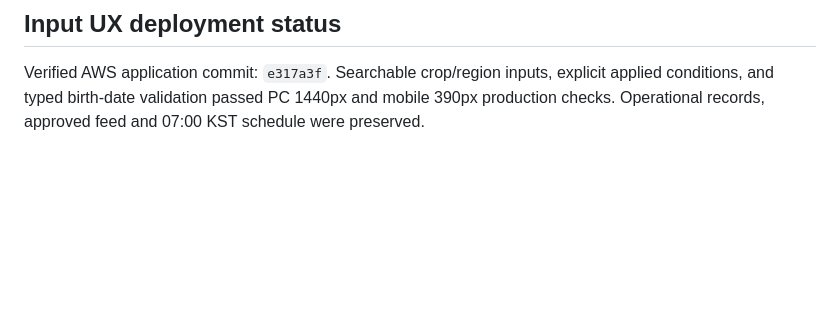
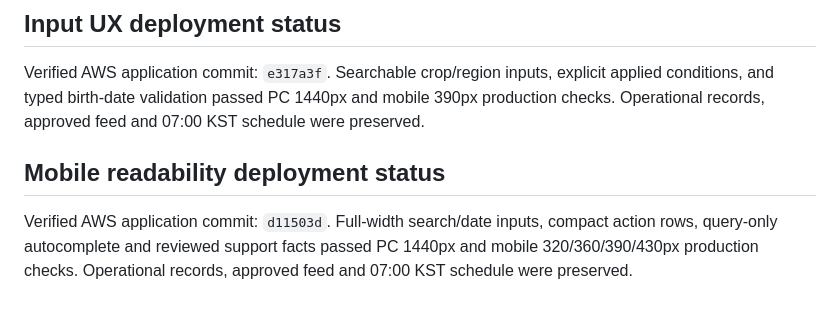
Before and after one commit to maljaehyeok/munongsa, a Markdown page: README.md, the part around the change. Rendered like a GitHub page; blank space fills up the shorter version.

Commit message:
Document verified mobile readability deployment

```diff
--- a/README.md
+++ b/README.md
@@ -183,3 +183,7 @@ GitHub 저장소는 **Private 유지**를 전제로 하며, 제출 시 필요한
 ## Input UX deployment status
 
 Verified AWS application commit: `e317a3f`. Searchable crop/region inputs, explicit applied conditions, and typed birth-date validation passed PC 1440px and mobile 390px production checks. Operational records, approved feed and 07:00 KST schedule were preserved.
+
+## Mobile readability deployment status
+
+Verified AWS application commit: `d11503d`. Full-width search/date inputs, compact action rows, query-only autocomplete and reviewed support facts passed PC 1440px and mobile 320/360/390/430px production checks. Operational records, approved feed and 07:00 KST schedule were preserved.
```
